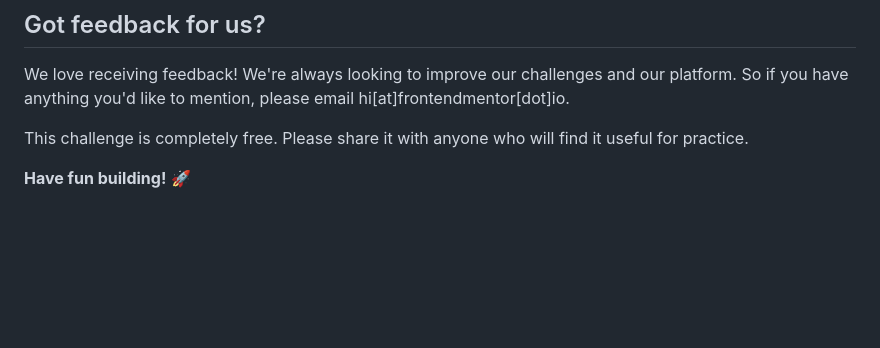
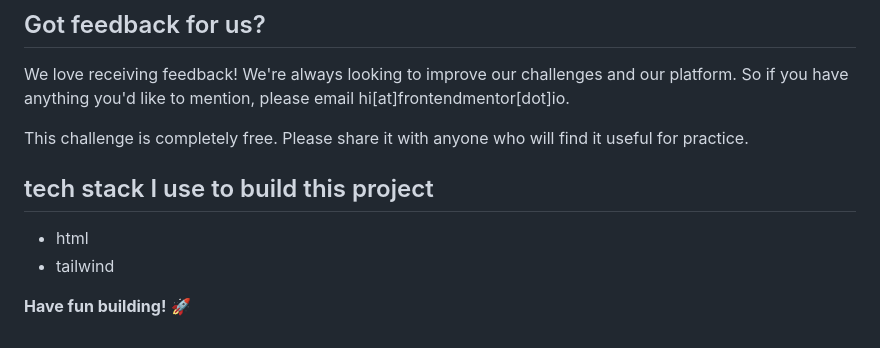
Before and after one commit to hyugatanj/fm-blog-preview-card, a Markdown page: README.md, the part around the change. Rendered like a GitHub page; blank space fills up the shorter version.

```diff
--- a/README.md
+++ b/README.md
@@ -90,4 +90,8 @@ We love receiving feedback! We're always looking to improve our challenges and o
 
 This challenge is completely free. Please share it with anyone who will find it useful for practice.
 
+## tech stack I use to build this project
+- html
+- tailwind
+
 **Have fun building!** 🚀
```
